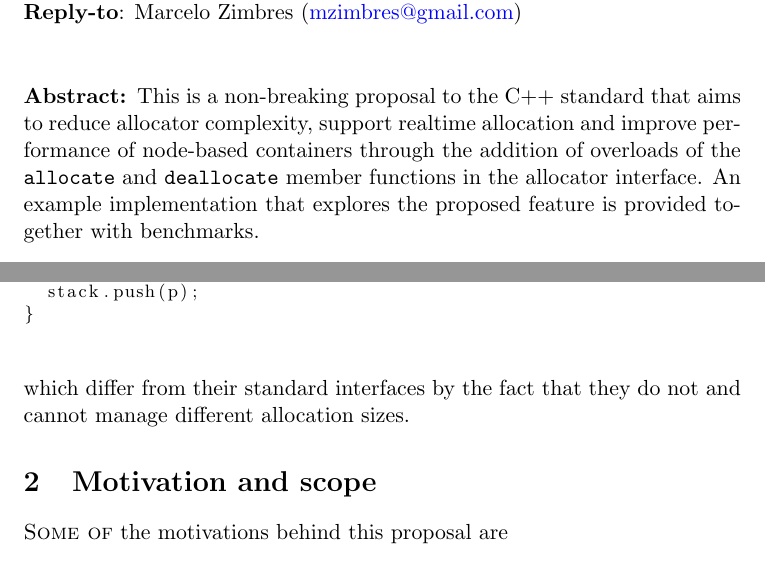
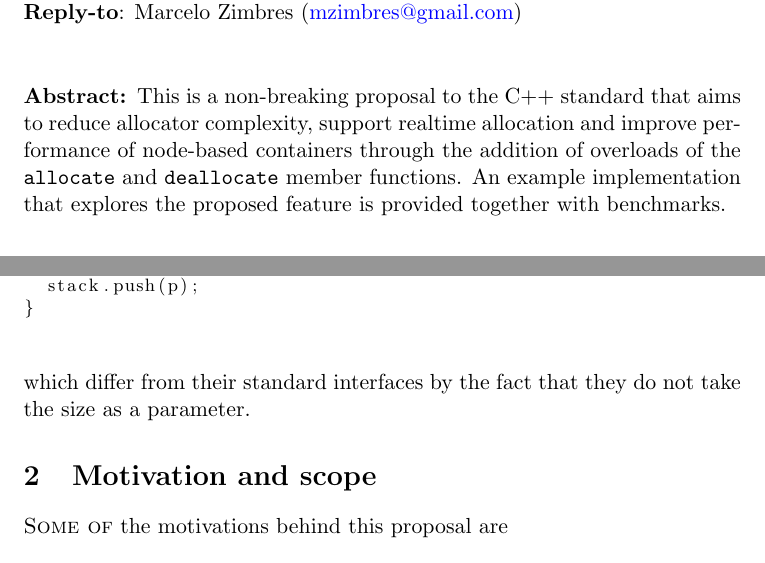
Before and after one commit to mzimbres/rtcpp, a LaTeX document (doc/proposal_allocator.tex): two parts of pages 1 and 2 of 6, joined at a grey line, cut so that both start at the same text. Compiled offline with pdfLaTeX.

Commit message:
One more improvements.

```diff
--- a/doc/proposal_allocator.tex
+++ b/doc/proposal_allocator.tex
@@ -88,10 +88,9 @@ urlcolor=blue           % color of external links
 {\bf Abstract: }This is a non-breaking proposal to the C++ standard
 that aims to reduce allocator complexity, support realtime allocation
 and improve performance of node-based containers through the addition
-of overloads of the \texttt{allocate} and
-\texttt{deallocate} member functions in the allocator interface. An
-example implementation that explores the proposed feature is provided
-together with benchmarks.
+of overloads of the \texttt{allocate} and \texttt{deallocate} member
+functions. An example implementation that explores the proposed
+feature is provided together with benchmarks.
 
 \tableofcontents
 
@@ -146,7 +145,7 @@ void deallocate(pointer p)
 }
 \end{lstlisting}
 which differ from their standard interfaces by the fact
-that they do not and cannot manage different allocation sizes.
+that they do not take the size as a parameter.
 
 \section{Motivation and scope}
 
```
Also changed, not shown: README.md.
